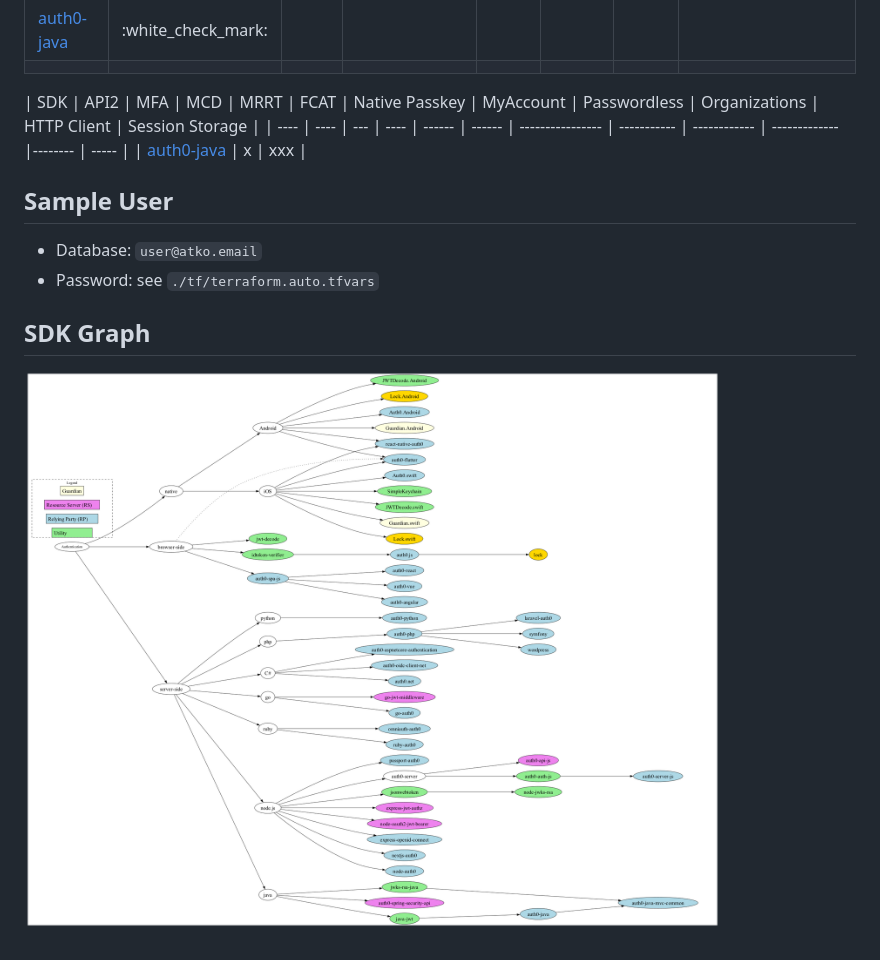
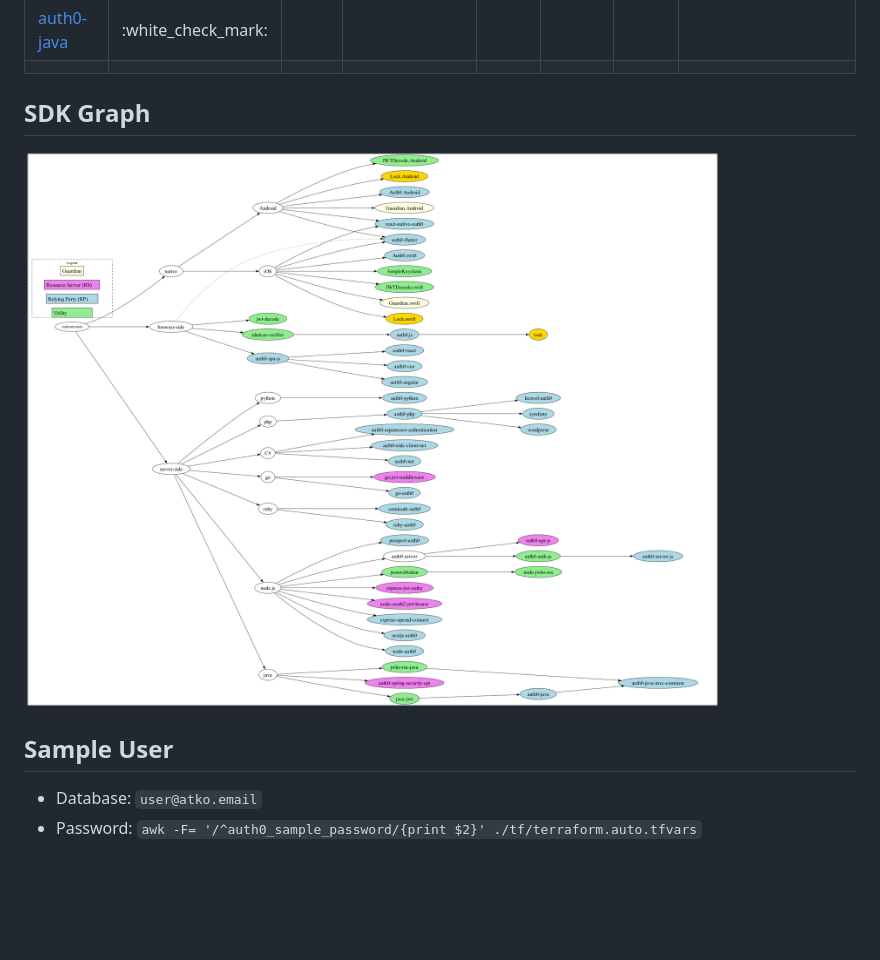
Before and after one commit to abbaspour/sdk-gallery, a Markdown page: readme.md, the part around the change printed below. Drawn GitHub-style; blank space fills up the shorter version.

Commit message:
test java row 3

```diff
--- a/readme.md
+++ b/readme.md
@@ -193,16 +192,12 @@ and [Auth0 Terraform provider](https://registry.terraform.io/providers/auth0/aut
     </tr>
 </tbody>
 </table>
-| SDK | API2 | MFA | MCD | MRRT | FCAT | Native Passkey | MyAccount | Passwordless | Organizations | HTTP Client | Session
-Storage |
-| ---- | ---- | --- | ---- | ------ | ------ | ---------------- | ----------- | ------------ | ------------- |-------- | ----- |
-| <a href="https://github.com/auth0/auth0-java">auth0-java</a> | x | xxx |
+
+## SDK Graph
+
+![SDK graph](./graph/authentication.png)
 
 ## Sample User
 
 * Database: `user@atko.email`
-* Password: see `./tf/terraform.auto.tfvars`
-
-## SDK Graph
-
-![SDK graph](./graph/authentication.png)
+* Password: `awk -F= '/^auth0_sample_password/{print $2}' ./tf/terraform.auto.tfvars`
```
Also changed, not shown: other parts of readme.md (+2 -3 lines).
